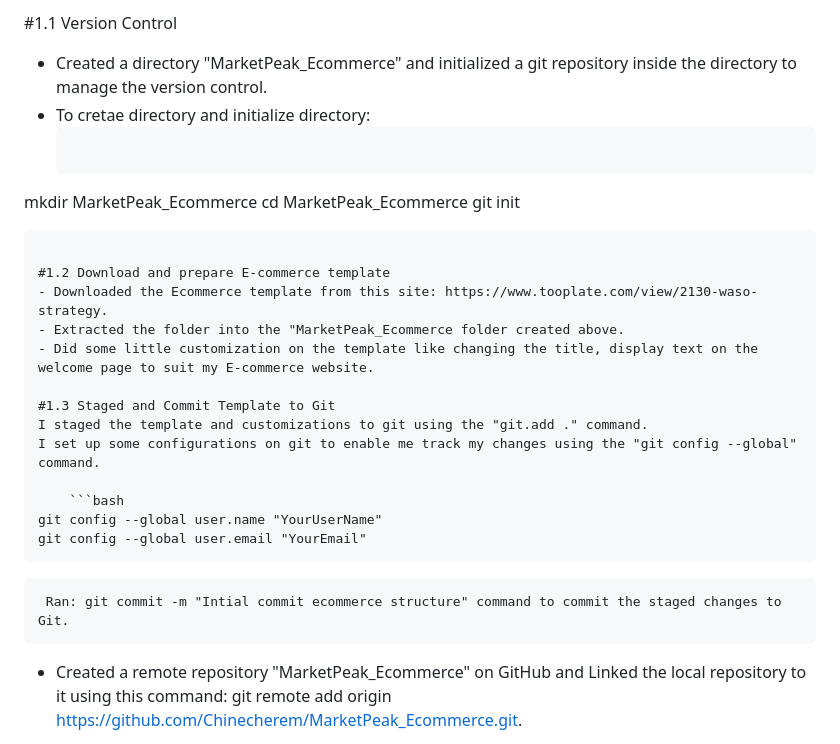
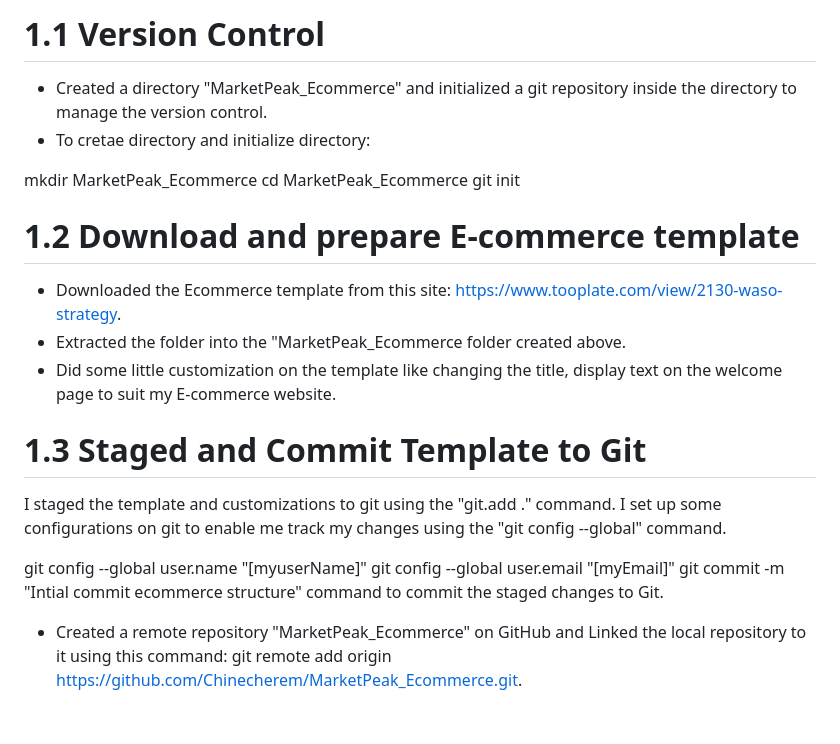
Before and after one commit to Chinecherem/MarketPeak_Ecommerce, a Markdown page: README.md, the part around one of its changes. GitHub-like rendering; blank space fills up the shorter version.

````diff
--- a/README.md
+++ b/README.md
@@ -1,28 +1,26 @@
-#1.1 Version Control
+# 1.1 Version Control
 - Created a directory "MarketPeak_Ecommerce" and initialized a git repository inside the directory to manage the version control.
 - To cretae directory and initialize directory:
-  ```bash
+
 mkdir MarketPeak_Ecommerce
 cd MarketPeak_Ecommerce
 git init
-```
 
-#1.2 Download and prepare E-commerce template
+
+# 1.2 Download and prepare E-commerce template
 - Downloaded the Ecommerce template from this site: https://www.tooplate.com/view/2130-waso-strategy.
 - Extracted the folder into the "MarketPeak_Ecommerce folder created above.
 - Did some little customization on the template like changing the title, display text on the welcome page to suit my E-commerce website.
 
-#1.3 Staged and Commit Template to Git
+# 1.3 Staged and Commit Template to Git
 I staged the template and customizations to git using the "git.add ." command.
 I set up some configurations on git to enable me track my changes using the "git config --global" command.
 
-    ```bash
-git config --global user.name "YourUserName"
-git config --global user.email "YourEmail"
-```
 
+git config --global user.name "[myuserName]"
+git config --global user.email "[myEmail]"
+git commit -m "Intial commit ecommerce structure" command to commit the staged changes to Git.
 
-     Ran: git commit -m "Intial commit ecommerce structure" command to commit the staged changes to Git.
 - Created a remote repository "MarketPeak_Ecommerce" on GitHub and Linked the local repository to it using this command:
   git remote add origin https://github.com/Chinecherem/MarketPeak_Ecommerce.git.
 
````
Also changed, not shown: other parts of README.md (+1 -0 lines).
